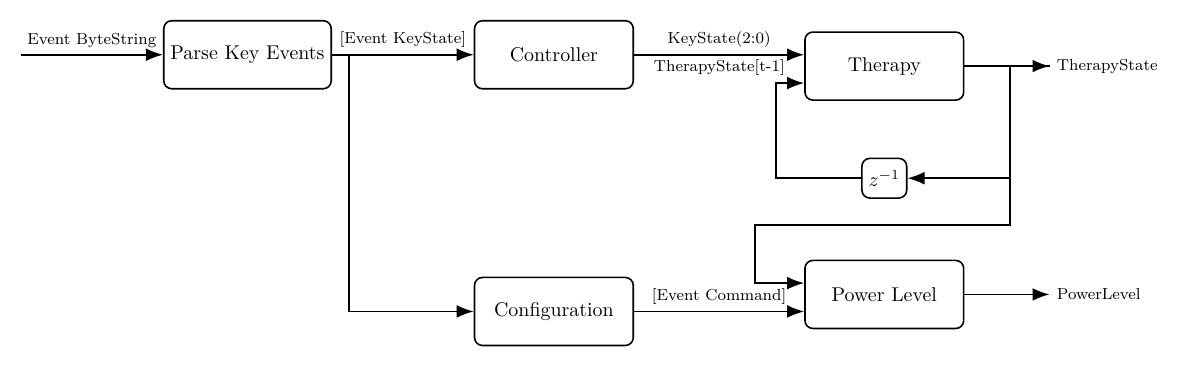
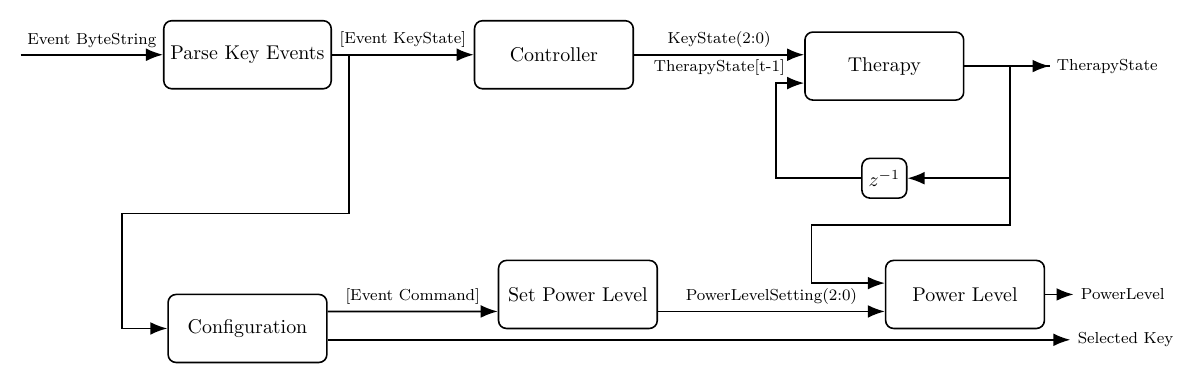
Before and after one commit to AmateurECE/yampa-experiments, a LaTeX figure (docs/Stage-2-Design.tex): the whole page. Compiled offline with pdfLaTeX.

Commit message:
activation-switch: Refactor stage 2 a little

```diff
--- a/docs/Stage-2-Design.tex
+++ b/docs/Stage-2-Design.tex
@@ -17,8 +17,9 @@
   \node[block, right=2.5cm of parser] (controller) {Controller};
   \node[block, right=3cm of controller, yshift=-0.2cm] (therapy) {Therapy};
   \node[block, minimum size=7mm, below=1cm of therapy] (delay) {$z^{-1}$};
-  \node[block, below=3.3cm of controller] (configuration) {Configuration};
-  \node[block, right=3cm of configuration, yshift=0.3cm] (powerlevel) {Power Level};
+  \node[block, below=3.6cm of parser] (configuration) {Configuration};
+  \node[block, right=3cm of configuration, yshift=0.6cm] (setpowerlevel) {Set Power Level};
+  \node[block, right=4cm of setpowerlevel] (powerlevel) {Power Level};
 
   % Connections
   \draw[line] (-4,0) -- (parser.west) node[signal]{Event ByteString};
@@ -35,10 +36,12 @@
   \draw[line] (delay.west) -| ++(-1.5,1.5) |- ([yshift=-0.3cm]therapy.west) node[signal, above, xshift=-1cm]{TherapyState[t-1]};
 
   % Stage 2
-  \draw[line] ([xshift=1cm]parser.east) -- ++(-0.7,0)|- (configuration.west);
-  \draw[line] (configuration.east) -- node[signal]{[Event Command]} ([yshift=-0.3cm]powerlevel.west);
-  \draw[line] ([xshift=-0.7cm]out) -- ++(0,-2.8) |- ++(-4.5,0) |- ([yshift=0.2cm]powerlevel.west);
-  \draw[line] (powerlevel.east) -- ++(1.5,0) node[right, font=\footnotesize]{PowerLevel};
+  \draw[line] ([xshift=0.3cm]parser.east) -- ++(0,-2.8) |- ++(-4,0) |- (configuration.west);
+  \draw[line] ([yshift=0.3cm]configuration.east) -- node[signal]{[Event Command]} ([yshift=-0.3cm]setpowerlevel.west);
+  \draw[line] ([yshift=-0.3cm]setpowerlevel.east) -- node[signal]{PowerLevelSetting(2:0)} ([yshift=-0.3cm]powerlevel.west);
+  \draw[line] ([xshift=-0.7cm]out) -- ++(0,-2.8) |- ++(-3.5,0) |- ([yshift=0.2cm]powerlevel.west);
+  \draw[line] (powerlevel.east) -- ++(0.5,0) node[right, font=\footnotesize]{PowerLevel};
+  \draw[line] ([yshift=-0.2cm]configuration.east) -- ++(13.1,0) node[right, font=\footnotesize]{Selected Key};
 
 \end{tikzpicture}
 \end{document}
```
Also changed, not shown: 2 other files.
